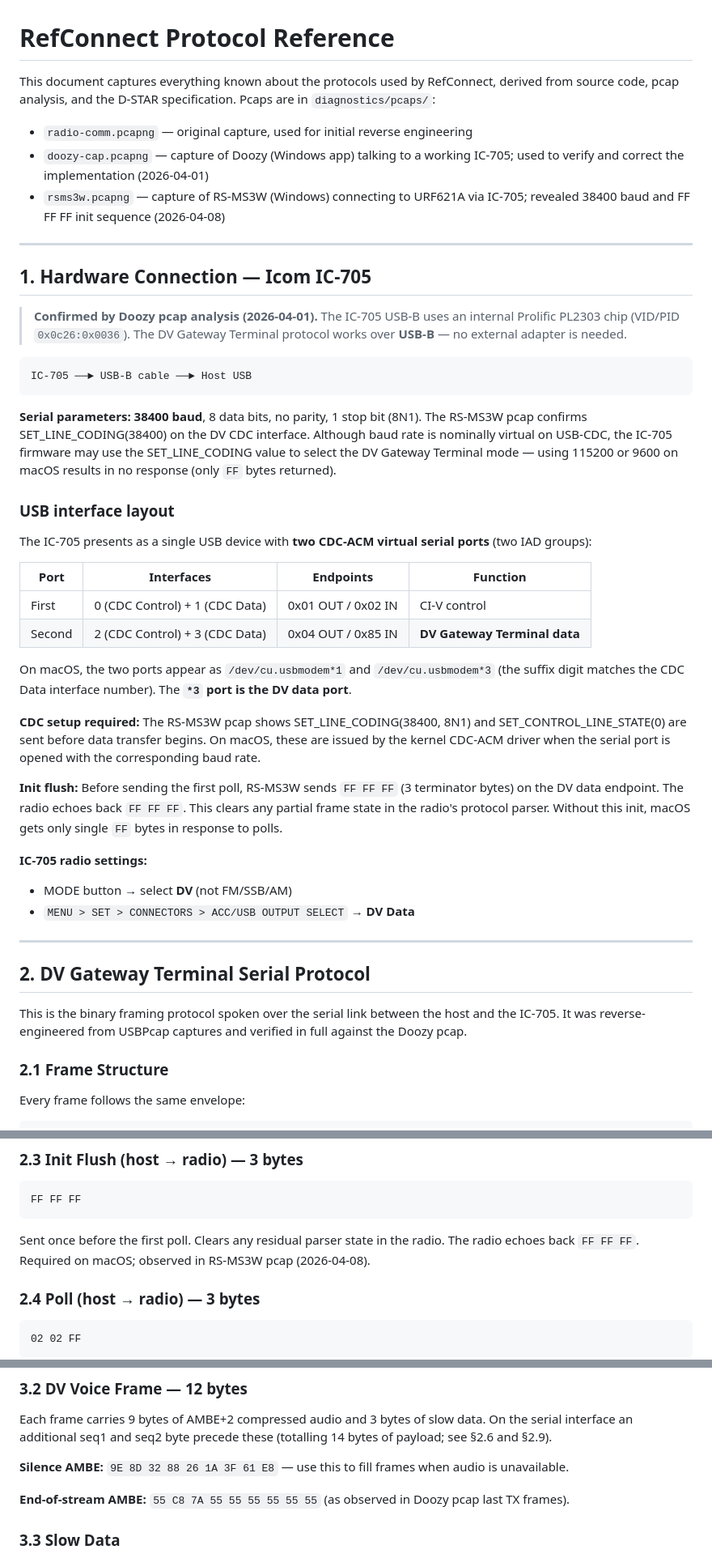
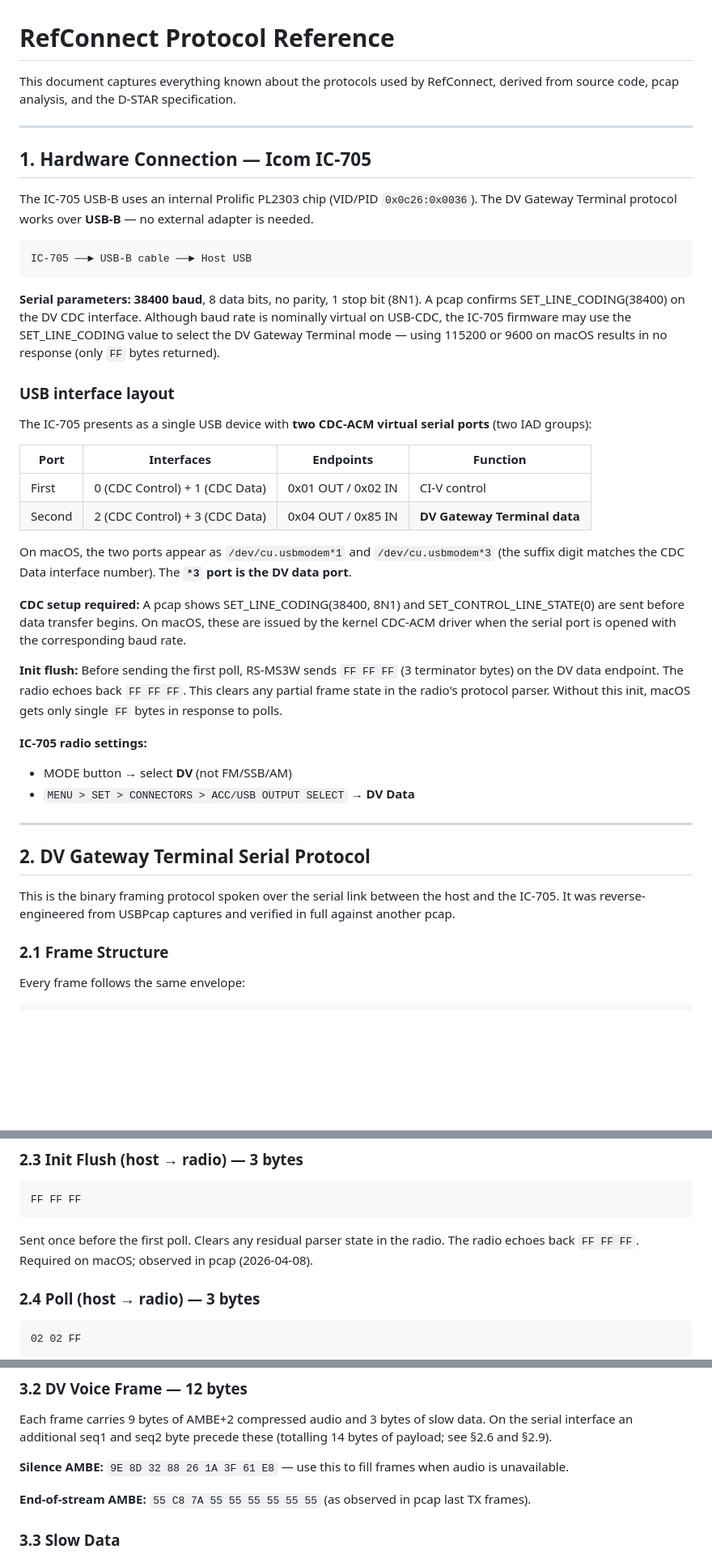
Before and after one commit to S7R4nG3/refconnect, a Markdown page: PROTOCOL.md, 3 parts joined by grey strips. Shown at 81% size. Drawn GitHub-style; blank space fills up the shorter version.

Commit message:
docs(PROTOCOL.md): updated protocol document to remove references to specific pcaps that were not uploaded

````diff
--- a/PROTOCOL.md
+++ b/PROTOCOL.md
@@ -1,22 +1,18 @@
 # RefConnect Protocol Reference
 
-This document captures everything known about the protocols used by RefConnect, derived from source code, pcap analysis, and the D-STAR specification. Pcaps are in `diagnostics/pcaps/`:
-
-- `radio-comm.pcapng` — original capture, used for initial reverse engineering
-- `doozy-cap.pcapng` — capture of Doozy (Windows app) talking to a working IC-705; used to verify and correct the implementation (2026-04-01)
-- `rsms3w.pcapng` — capture of RS-MS3W (Windows) connecting to URF621A via IC-705; revealed 38400 baud and FF FF FF init sequence (2026-04-08)
+This document captures everything known about the protocols used by RefConnect, derived from source code, pcap analysis, and the D-STAR specification.
 
 ---
 
 ## 1. Hardware Connection — Icom IC-705
 
-> **Confirmed by Doozy pcap analysis (2026-04-01).** The IC-705 USB-B uses an internal Prolific PL2303 chip (VID/PID `0x0c26:0x0036`). The DV Gateway Terminal protocol works over **USB-B** — no external adapter is needed.
+The IC-705 USB-B uses an internal Prolific PL2303 chip (VID/PID `0x0c26:0x0036`). The DV Gateway Terminal protocol works over **USB-B** — no external adapter is needed.
 
 ```
 IC-705 ──► USB-B cable ──► Host USB
 ```
 
-**Serial parameters:** **38400 baud**, 8 data bits, no parity, 1 stop bit (8N1). The RS-MS3W pcap confirms SET_LINE_CODING(38400) on the DV CDC interface. Although baud rate is nominally virtual on USB-CDC, the IC-705 firmware may use the SET_LINE_CODING value to select the DV Gateway Terminal mode — using 115200 or 9600 on macOS results in no response (only `FF` bytes returned).
+**Serial parameters:** **38400 baud**, 8 data bits, no parity, 1 stop bit (8N1). A pcap confirms SET_LINE_CODING(38400) on the DV CDC interface. Although baud rate is nominally virtual on USB-CDC, the IC-705 firmware may use the SET_LINE_CODING value to select the DV Gateway Terminal mode — using 115200 or 9600 on macOS results in no response (only `FF` bytes returned).
 
 ### USB interface layout
 
@@ -29,7 +25,7 @@ The IC-705 presents as a single USB device with **two CDC-ACM virtual serial por
 
 On macOS, the two ports appear as `/dev/cu.usbmodem*1` and `/dev/cu.usbmodem*3` (the suffix digit matches the CDC Data interface number). The **`*3` port is the DV data port**.
 
-**CDC setup required:** The RS-MS3W pcap shows SET_LINE_CODING(38400, 8N1) and SET_CONTROL_LINE_STATE(0) are sent before data transfer begins. On macOS, these are issued by the kernel CDC-ACM driver when the serial port is opened with the corresponding baud rate.
+**CDC setup required:** A pcap shows SET_LINE_CODING(38400, 8N1) and SET_CONTROL_LINE_STATE(0) are sent before data transfer begins. On macOS, these are issued by the kernel CDC-ACM driver when the serial port is opened with the corresponding baud rate.
 
 **Init flush:** Before sending the first poll, RS-MS3W sends `FF FF FF` (3 terminator bytes) on the DV data endpoint. The radio echoes back `FF FF FF`. This clears any partial frame state in the radio's protocol parser. Without this init, macOS gets only single `FF` bytes in response to polls.
 
@@ -41,7 +37,7 @@ On macOS, the two ports appear as `/dev/cu.usbmodem*1` and `/dev/cu.usbmodem*3`
 
 ## 2. DV Gateway Terminal Serial Protocol
 
-This is the binary framing protocol spoken over the serial link between the host and the IC-705. It was reverse-engineered from USBPcap captures and verified in full against the Doozy pcap.
+This is the binary framing protocol spoken over the serial link between the host and the IC-705. It was reverse-engineered from USBPcap captures and verified in full against another pcap.
 
 ### 2.1 Frame Structure
 
@@ -77,7 +73,7 @@ Every frame follows the same envelope:
 FF FF FF
 ```
 
-Sent once before the first poll. Clears any residual parser state in the radio. The radio echoes back `FF FF FF`. Required on macOS; observed in RS-MS3W pcap (2026-04-08).
+Sent once before the first poll. Clears any residual parser state in the radio. The radio echoes back `FF FF FF`. Required on macOS; observed in pcap (2026-04-08).
 
 ### 2.4 Poll (host → radio) — 3 bytes
 
@@ -204,7 +200,7 @@ Each frame carries 9 bytes of AMBE+2 compressed audio and 3 bytes of slow data.
 
 **Silence AMBE:** `9E 8D 32 88 26 1A 3F 61 E8` — use this to fill frames when audio is unavailable.
 
-**End-of-stream AMBE:** `55 C8 7A 55 55 55 55 55 55` (as observed in Doozy pcap last TX frames).
+**End-of-stream AMBE:** `55 C8 7A 55 55 55 55 55 55` (as observed in pcap last TX frames).
 
 ### 3.3 Slow Data
 
````
Also changed, not shown: other parts of PROTOCOL.md (+5 -5 lines).
